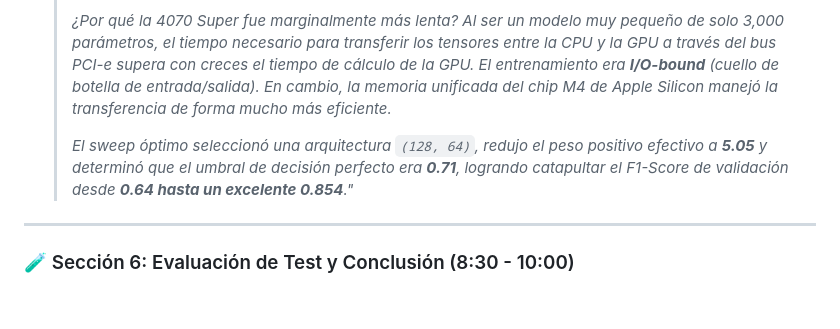
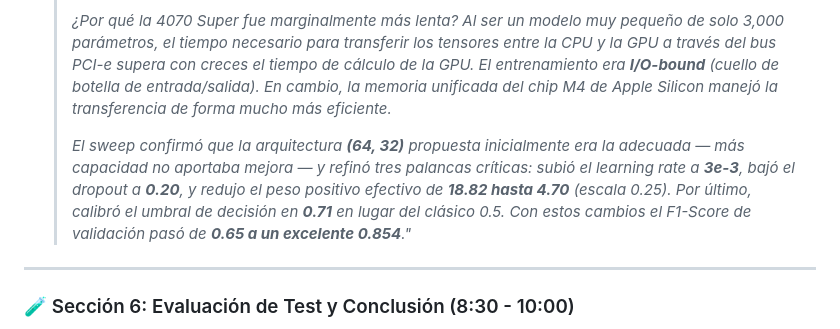
Before and after one commit to ececs/Tech, a Markdown page: GUION_VIDEO.md, the part around the change. Drawn GitHub-style; blank space fills up the shorter version.

```diff
--- a/GUION_VIDEO.md
+++ b/GUION_VIDEO.md
@@ -76,7 +76,7 @@ Este documento contiene la estructura detallada paso a paso y el guion narrativo
   >
   > *¿Por qué la 4070 Super fue marginalmente más lenta? Al ser un modelo muy pequeño de solo 3,000 parámetros, el tiempo necesario para transferir los tensores entre la CPU y la GPU a través del bus PCI-e supera con creces el tiempo de cálculo de la GPU. El entrenamiento era **I/O-bound** (cuello de botella de entrada/salida). En cambio, la memoria unificada del chip M4 de Apple Silicon manejó la transferencia de forma mucho más eficiente.*
   >
-  > *El sweep óptimo seleccionó una arquitectura `(128, 64)`, redujo el peso positivo efectivo a **5.05** y determinó que el umbral de decisión perfecto era **0.71**, logrando catapultar el F1-Score de validación desde **0.64 hasta un excelente 0.854**."*
+  > *El sweep confirmó que la arquitectura **(64, 32)** propuesta inicialmente era la adecuada — más capacidad no aportaba mejora — y refinó tres palancas críticas: subió el learning rate a **3e-3**, bajó el dropout a **0.20**, y redujo el peso positivo efectivo de **18.82 hasta 4.70** (escala 0.25). Por último, calibró el umbral de decisión en **0.71** en lugar del clásico 0.5. Con estos cambios el F1-Score de validación pasó de **0.65 a un excelente 0.854**."*
 
 ---
 
```
Also changed, not shown: README.md (+22 -9 lines).
